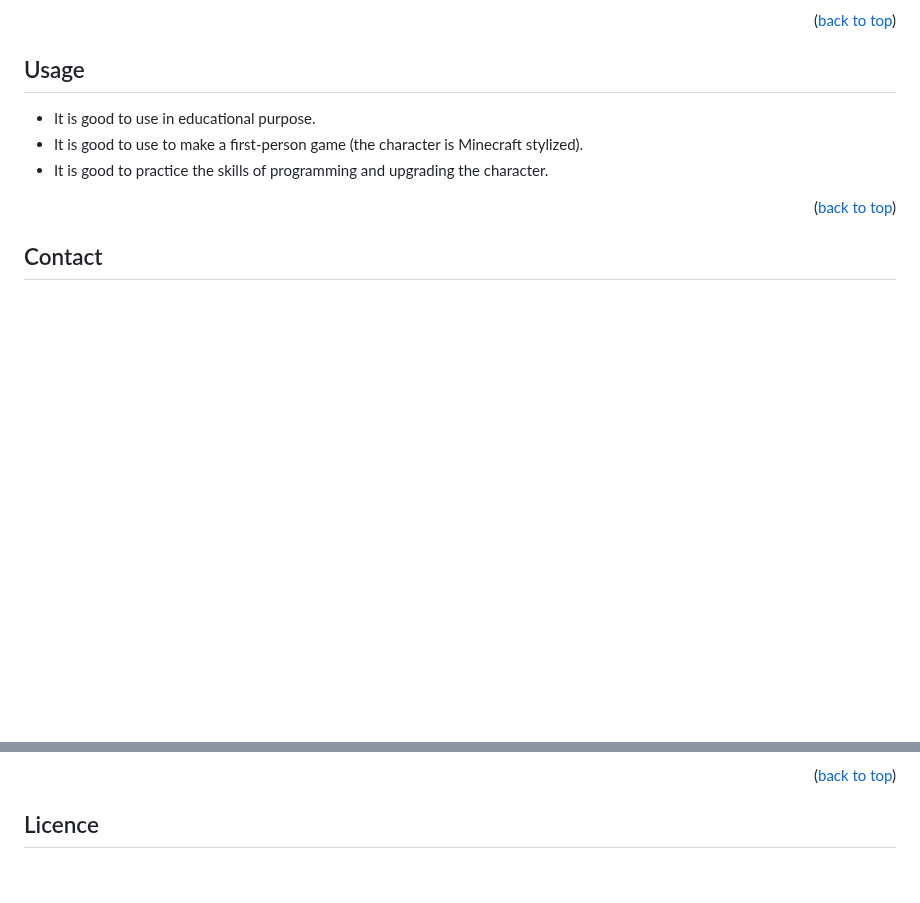
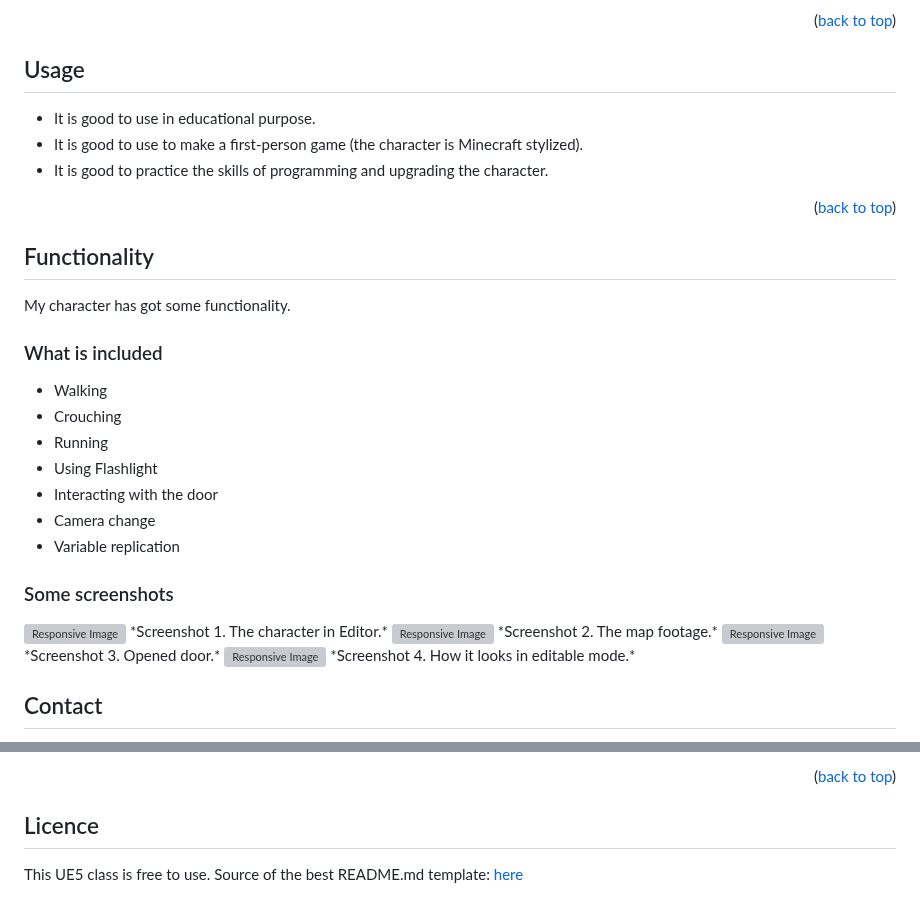
Before and after one commit to DimasBird/PlayTagUE5, a Markdown page: README.md, 2 parts joined by grey strips. Drawn GitHub-style; blank space fills up the shorter version; grey boxes are pictures that could not be loaded.

```diff
--- a/README.md
+++ b/README.md
@@ -113,7 +113,35 @@ Before opening IDE it is better to set project for work.
 
 <p align="right">(<a href="#readme-top">back to top</a>)</p>
 
+## Functionality
+My character has got some functionality.
 
+### What is included
+- Walking
+- Crouching
+- Running
+- Using Flashlight
+- Interacting with the door
+- Camera change
+- Variable replication
+
+### Some screenshots
+<a>
+  <img src="Media/screenshot1.png" alt="Responsive Image" style="max-width: 80%; height: auto;">
+  *Screenshot 1. The character in Editor.*
+</a>
+<a>
+  <img src="Media/screenshot2.png" alt="Responsive Image" style="max-width: 80%; height: auto;">
+  *Screenshot 2. The map footage.*
+</a>
+<a>
+  <img src="Media/screenshot3.png" alt="Responsive Image" style="max-width: 80%; height: auto;">
+  *Screenshot 3. Opened door.*
+</a>
+<a>
+  <img src="Media/screenshot4.png" alt="Responsive Image" style="max-width: 80%; height: auto;">
+  *Screenshot 4. How it looks in editable mode.*
+</a>
 
 <!-- CONTACT -->
 ## Contact
@@ -138,4 +166,5 @@ It is good to use Unreal Engine documentation to understand the basics:
 <p align="right">(<a href="#readme-top">back to top</a>)</p>
 
 ## Licence
+This UE5 class is free to use.
 Source of the best README.md template: <a href="https://github.com/othneildrew/Best-README-Template">here</a>
```
